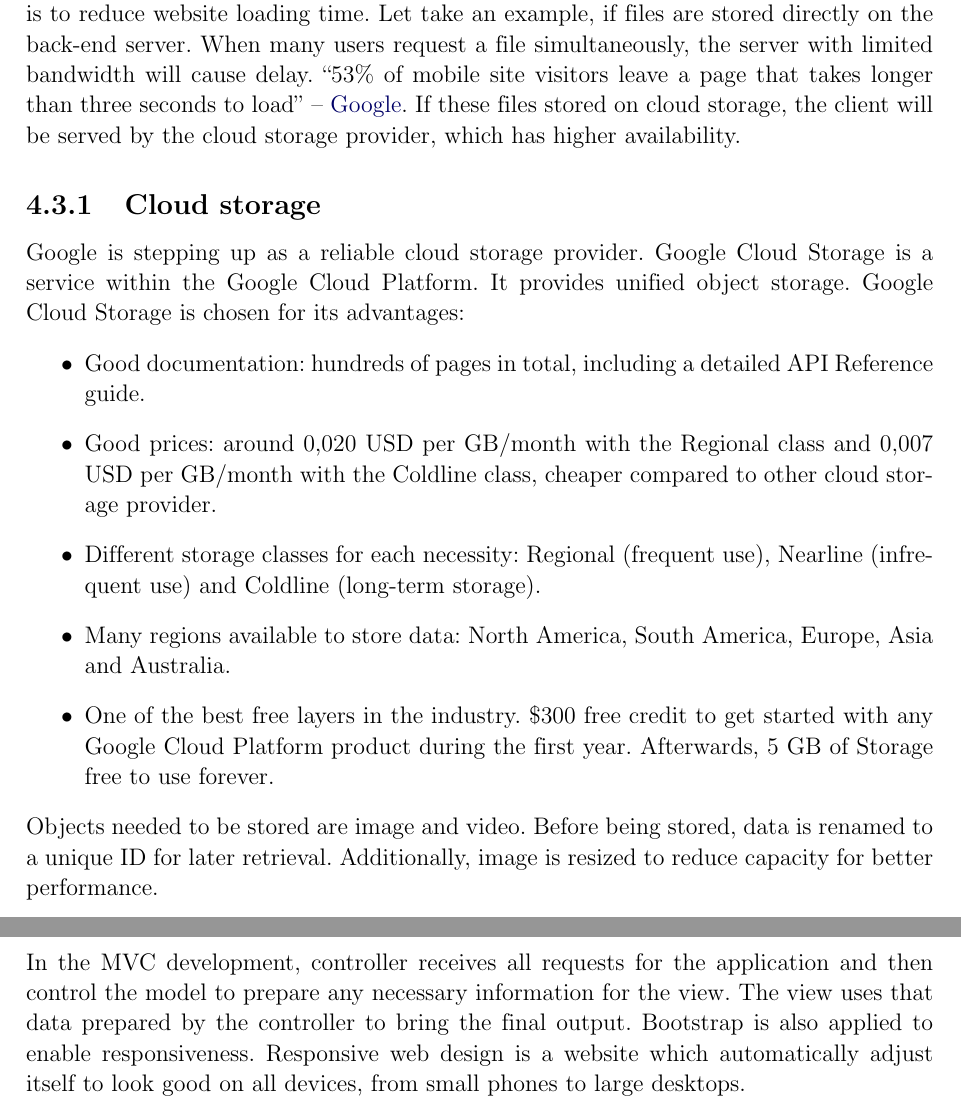
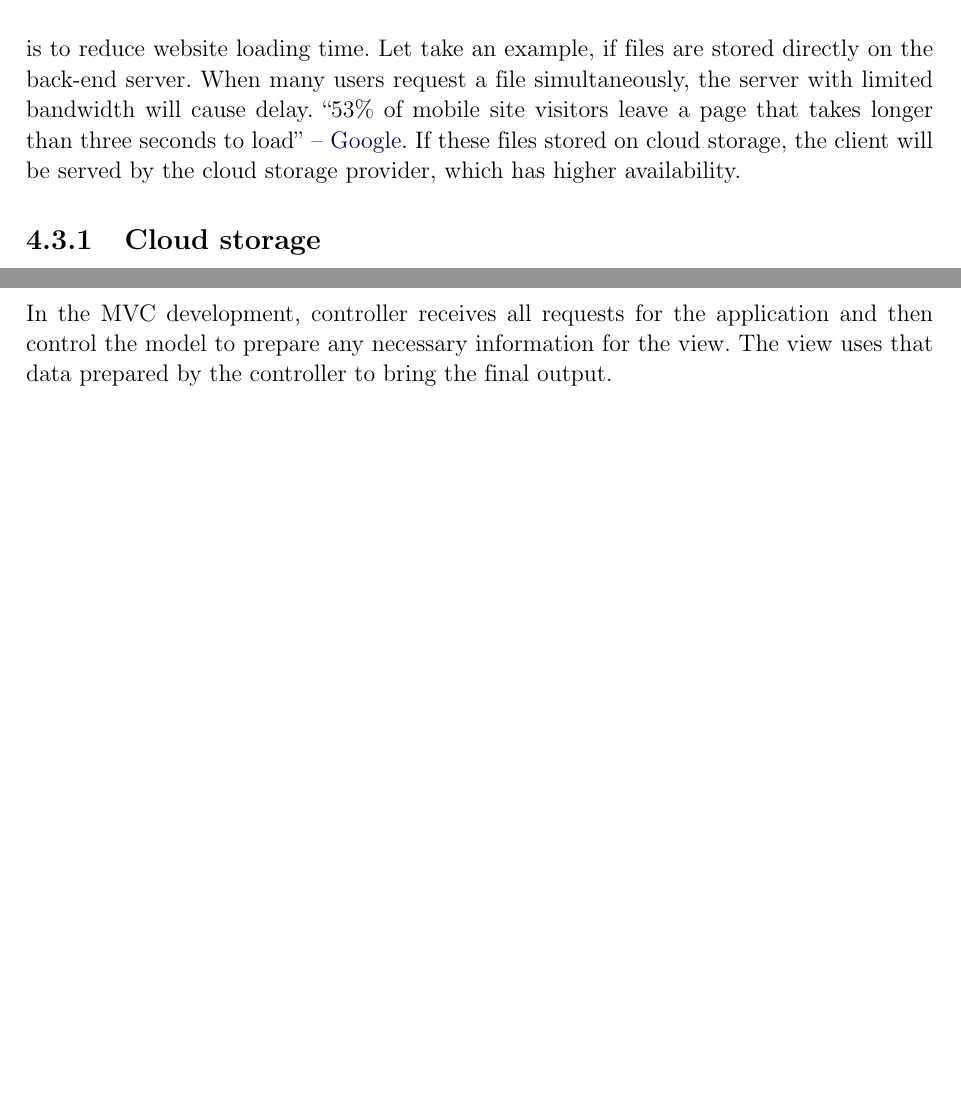
Before and after one commit to dalo2903/godeyes-thesis-report, a LaTeX thesis (Thesis.tex, which reads Chapter4.tex): two parts of pages 43 and 55 of 91 before the commit and two parts of pages 44 and 55 of 91 after it, joined at a grey line, cut so that both start at the same text, the shorter picture padded with empty space. Compiled offline with pdfLaTeX; a LaTeX package or settings file that is missing is left out; an older LaTeX class or package is replaced by its successor.

Commit message:
Delete unnecessary code

```diff
--- a/Chapter4.tex
+++ b/Chapter4.tex
@@ -136,16 +135,7 @@
 \section{Database}
 The project database divides into two different parts: \textbf{Cloud storage} for visual data such as image/video and a \textbf{NoSQL database} for other information. The primary target is to reduce website loading time. Let take an example, if files are stored directly on the back-end server. When many users request a file simultaneously, the server with limited bandwidth will cause delay. “53\% of mobile site visitors leave a page that takes longer than three seconds to load” – \href{https://think.storage.googleapis.com/docs/mobile-page-speed-new-industry-benchmarks.pdf}{Google}. If these files stored on cloud storage, the client will be served by the cloud storage provider, which has higher availability.
 \subsection{Cloud storage}
-Google is stepping up as a reliable cloud storage provider. Google Cloud Storage is a service within the Google Cloud Platform. It provides unified object storage.
-Google Cloud Storage is chosen for its advantages:
-\begin{itemize}
-\item Good documentation: hundreds of pages in total, including a detailed API Reference guide.
-\item Good prices: around 0,020 USD per GB/month with the Regional class and 0,007 USD per GB/month with the Coldline class, cheaper compared to other cloud storage provider.
-\item Different storage classes for each necessity: Regional (frequent use), Nearline (infrequent use) and Coldline (long-term storage).
-\item Many regions available to store data: North America, South America, Europe, Asia and Australia.
-\item One of the best free layers in the industry. \$300 free credit to get started with any Google Cloud Platform product during the first year. Afterwards, 5 GB of Storage free to use forever.
-\end{itemize}
-Objects needed to be stored are image and video. Before being stored, data is renamed to a unique ID for later retrieval. Additionally, image is resized to reduce capacity for better performance.
+
 \subsection{NoSQL database}
 NoSQL databases were created in response to the limitations of traditional relational database technology. When compared against relational databases, NoSQL databases are more scalable and provide superior performance, and their data model addresses several shortcomings of the the relational model.
 
@@ -292,7 +282,6 @@
 \item SEO friendly Development platform.
 \end{itemize}
 In the MVC development, controller receives all requests for the application and then control the model to prepare any necessary information for the view. The view uses that data prepared by the controller to bring the final output.
-Bootstrap is also applied to enable responsiveness. Responsive web design is a website which automatically adjust itself to look good on all devices, from small phones to large desktops.
 \subsection{Front-end}
 \subsubsection{Overview}
 \begin{center}
```
Also changed, not shown: Chapter4.tex (11 more changed lines).
